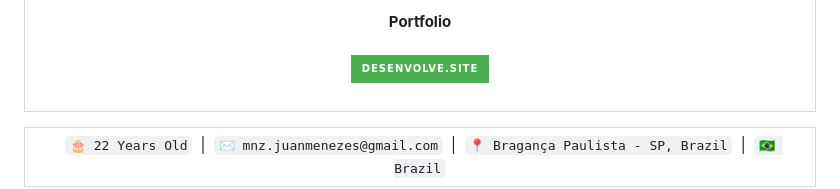
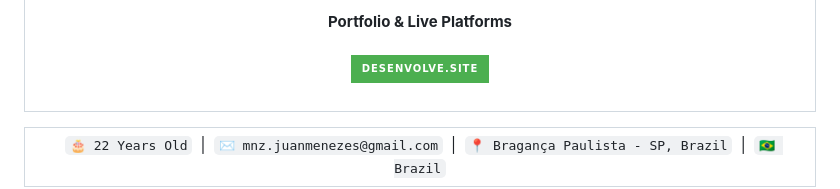
Before and after one commit to menezesjuan/menezesjuan, a Markdown page: readme.md, the part around one of its changes. Rendered like a GitHub page; badges without logos.

```diff
--- a/readme.md
+++ b/readme.md
@@ -118,7 +142,7 @@
   <tr>
     <td align="center" valign="middle">
       <br/>
-      <b>Portfolio</b>
+      <b>Portfolio & Live Platforms</b>
       <br/><br/>
       <a href="https://desenvolve.site">
         <img src="https://img.shields.io/badge/Desenvolve.Site-4CAF50?style=for-the-badge&logo=codeforces&logoColor=white" alt="Desenvolve Site" />
```
Also changed, not shown: other parts of readme.md (+26 -2 lines).
